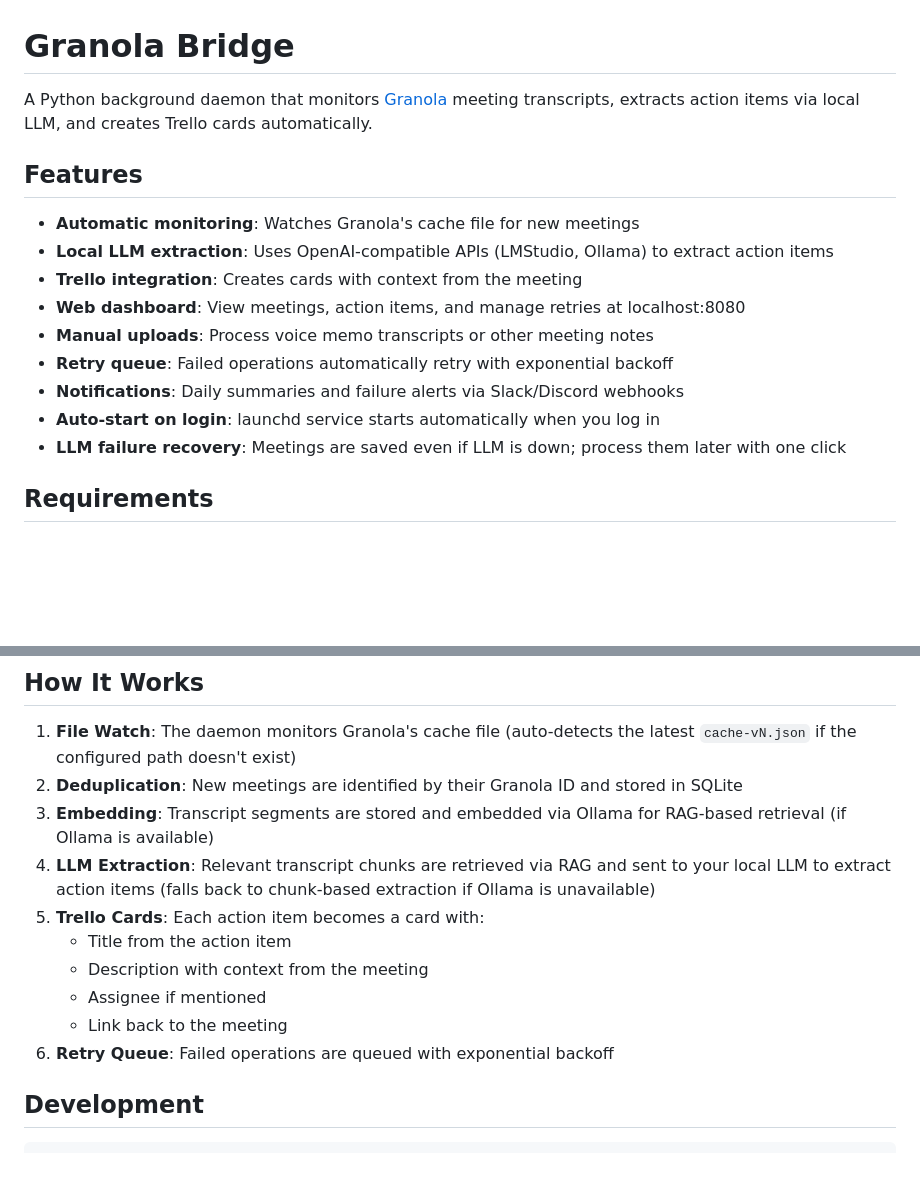
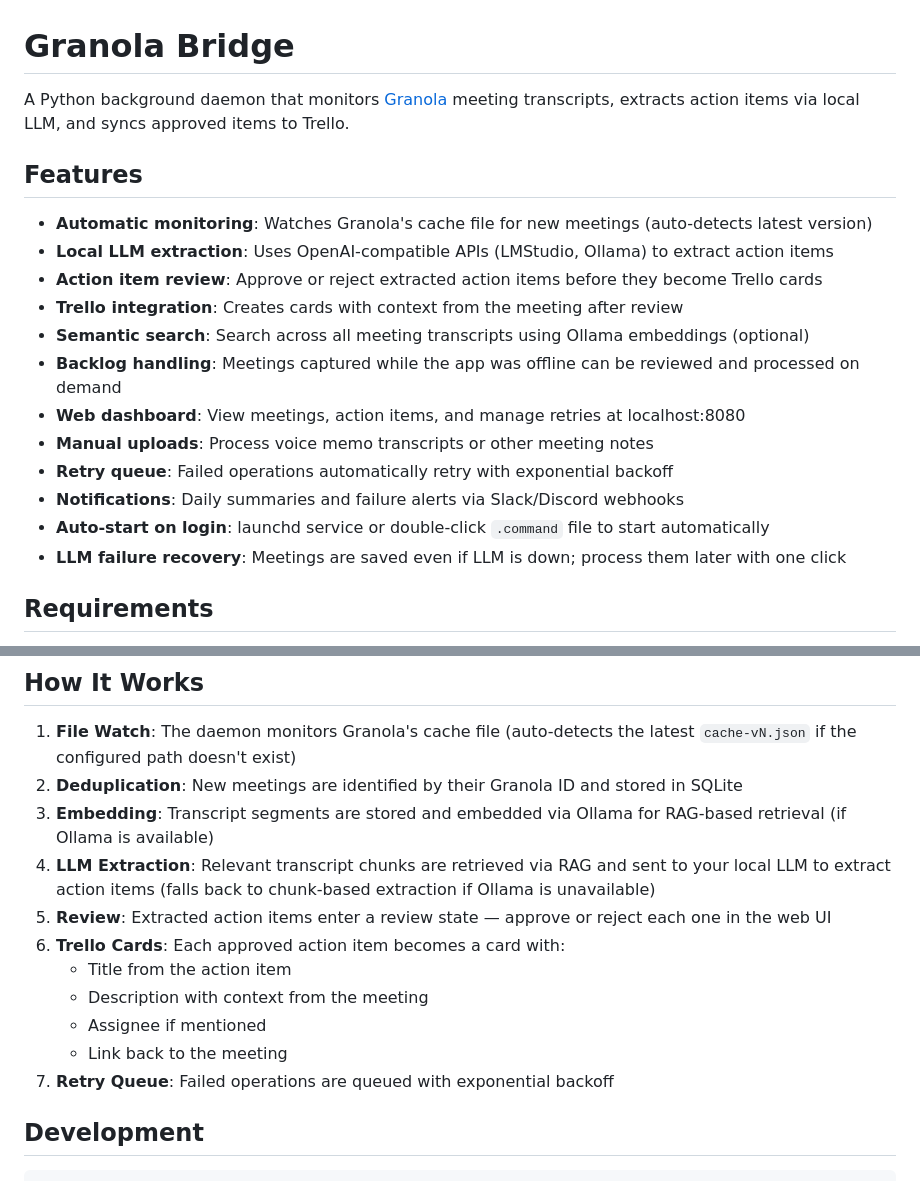
Before and after one commit to marcsirkin/granolabrdge, a Markdown page: README.md, 2 parts joined by grey strips. Drawn GitHub-style; blank space fills up the shorter version.

```diff
--- a/README.md
+++ b/README.md
@@ -1,17 +1,20 @@
 # Granola Bridge
 
-A Python background daemon that monitors [Granola](https://granola.so) meeting transcripts, extracts action items via local LLM, and creates Trello cards automatically.
+A Python background daemon that monitors [Granola](https://granola.so) meeting transcripts, extracts action items via local LLM, and syncs approved items to Trello.
 
 ## Features
 
-- **Automatic monitoring**: Watches Granola's cache file for new meetings
+- **Automatic monitoring**: Watches Granola's cache file for new meetings (auto-detects latest version)
 - **Local LLM extraction**: Uses OpenAI-compatible APIs (LMStudio, Ollama) to extract action items
-- **Trello integration**: Creates cards with context from the meeting
+- **Action item review**: Approve or reject extracted action items before they become Trello cards
+- **Trello integration**: Creates cards with context from the meeting after review
+- **Semantic search**: Search across all meeting transcripts using Ollama embeddings (optional)
+- **Backlog handling**: Meetings captured while the app was offline can be reviewed and processed on demand
 - **Web dashboard**: View meetings, action items, and manage retries at localhost:8080
 - **Manual uploads**: Process voice memo transcripts or other meeting notes
 - **Retry queue**: Failed operations automatically retry with exponential backoff
 - **Notifications**: Daily summaries and failure alerts via Slack/Discord webhooks
-- **Auto-start on login**: launchd service starts automatically when you log in
+- **Auto-start on login**: launchd service or double-click `.command` file to start automatically
 - **LLM failure recovery**: Meetings are saved even if LLM is down; process them later with one click
 
 ## Requirements
@@ -198,12 +223,13 @@ embedding:
 2. **Deduplication**: New meetings are identified by their Granola ID and stored in SQLite
 3. **Embedding**: Transcript segments are stored and embedded via Ollama for RAG-based retrieval (if Ollama is available)
 4. **LLM Extraction**: Relevant transcript chunks are retrieved via RAG and sent to your local LLM to extract action items (falls back to chunk-based extraction if Ollama is unavailable)
-5. **Trello Cards**: Each action item becomes a card with:
+5. **Review**: Extracted action items enter a review state — approve or reject each one in the web UI
+6. **Trello Cards**: Each approved action item becomes a card with:
    - Title from the action item
    - Description with context from the meeting
    - Assignee if mentioned
    - Link back to the meeting
-6. **Retry Queue**: Failed operations are queued with exponential backoff
+7. **Retry Queue**: Failed operations are queued with exponential backoff
 
 ## Development
 
```
Also changed, not shown: other parts of README.md (+37 -11 lines).
